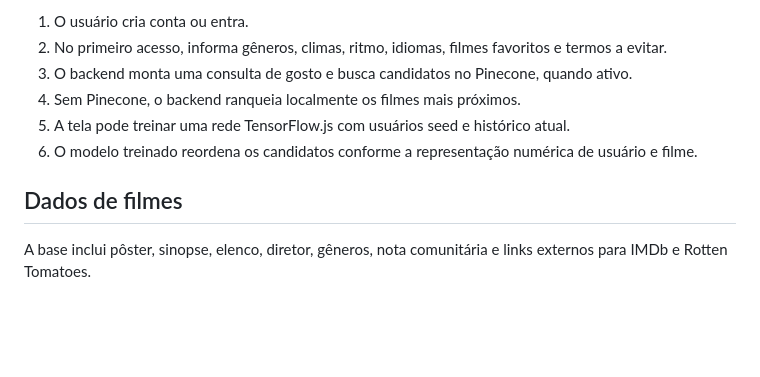
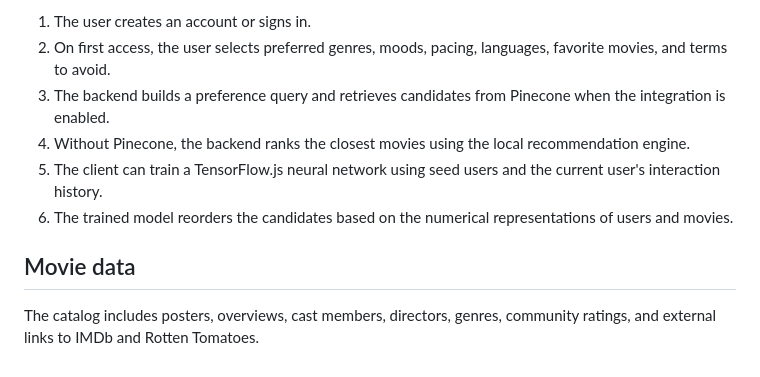
Before and after one commit to igorpimentelgameiro/recomenda-filmes, a Markdown page: README.md, the part around one of its changes. GitHub-like rendering; blank space fills up the shorter version.

```diff
--- a/README.md
+++ b/README.md
@@ -83,11 +83,11 @@ npm run seed:pinecone
 
-1. O usuário cria conta ou entra.
-2. No primeiro acesso, informa gêneros, climas, ritmo, idiomas, filmes favoritos e termos a evitar.
-3. O backend monta uma consulta de gosto e busca candidatos no Pinecone, quando ativo.
-4. Sem Pinecone, o backend ranqueia localmente os filmes mais próximos.
-5. A tela pode treinar uma rede TensorFlow.js com usuários seed e histórico atual.
-6. O modelo treinado reordena os candidatos conforme a representação numérica de usuário e filme.
+1. The user creates an account or signs in.
+2. On first access, the user selects preferred genres, moods, pacing, languages, favorite movies, and terms to avoid.
+3. The backend builds a preference query and retrieves candidates from Pinecone when the integration is enabled.
+4. Without Pinecone, the backend ranks the closest movies using the local recommendation engine.
+5. The client can train a TensorFlow.js neural network using seed users and the current user's interaction history.
+6. The trained model reorders the candidates based on the numerical representations of users and movies.
 
-## Dados de filmes
+## Movie data
 
-A base inclui pôster, sinopse, elenco, diretor, gêneros, nota comunitária e links externos para IMDb e Rotten Tomatoes.
+The catalog includes posters, overviews, cast members, directors, genres, community ratings, and external links to IMDb and Rotten Tomatoes.
```
Also changed, not shown: other parts of README.md (+24 -24 lines).
